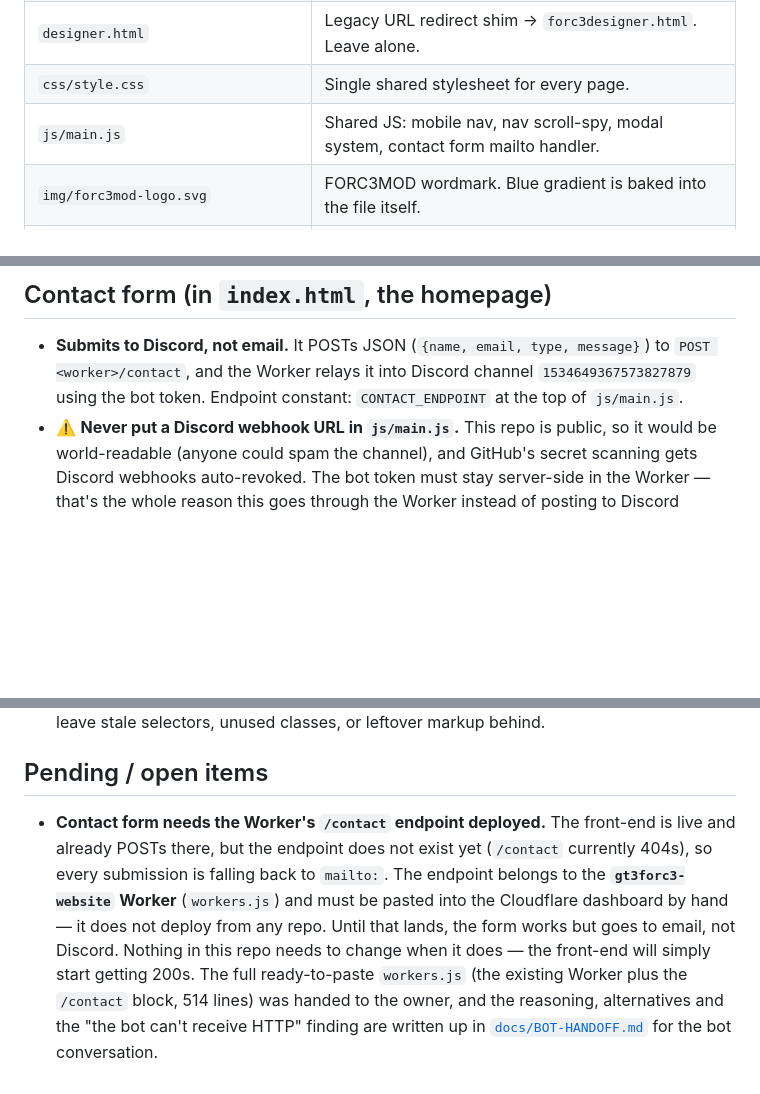
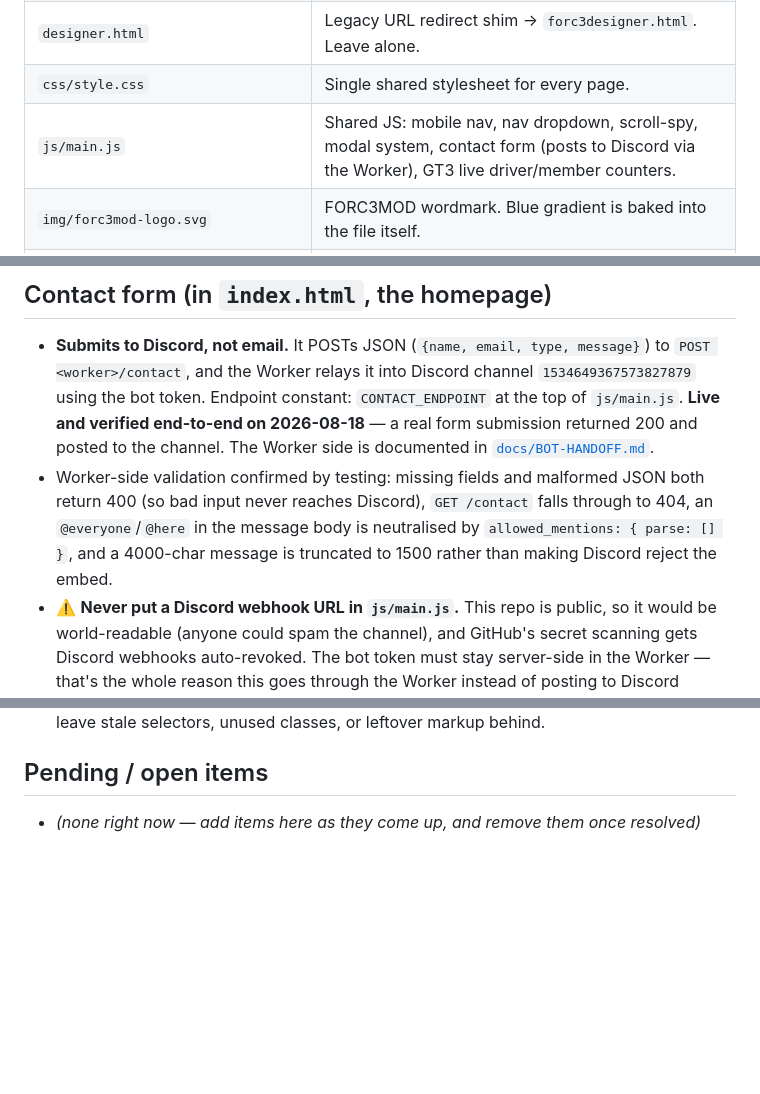
Before and after one commit to LachanceGL/forc3mod-website, a Markdown page: CLAUDE.md, 3 parts joined by grey strips. Drawn GitHub-style; blank space fills up the shorter version.

```diff
--- a/CLAUDE.md
+++ b/CLAUDE.md
@@ -86,7 +86,7 @@ the Coming Soon page from git rather than rewriting it from scratch.
 | `SupportUs.html` | Patreon support page. Default blue theme. Unlinked from nav/footer even while live — see "Discord / community reference IDs". |
 | `designer.html` | Legacy URL redirect shim → `forc3designer.html`. Leave alone. |
 | `css/style.css` | Single shared stylesheet for every page. |
-| `js/main.js` | Shared JS: mobile nav, nav scroll-spy, modal system, contact form mailto handler. |
+| `js/main.js` | Shared JS: mobile nav, nav dropdown, scroll-spy, modal system, contact form (posts to Discord via the Worker), GT3 live driver/member counters. |
 | `img/forc3mod-logo.svg` | FORC3MOD wordmark. Blue gradient is baked into the file itself. |
 | `img/icon.png` | FORC3 Designer app icon (blue-to-lime "FD" mark), shown inline in the hero on `forc3designer.html`. |
 | `img/FORC3Designer_Showcase01.jpg` | Real app screenshot, used as the photo background on `forc3designer.html`'s "Your car, your canvas." card. |
@@ -185,6 +185,14 @@ nav links as the user scrolls.
   (`{name, email, type, message}`) to `POST <worker>/contact`, and the
   Worker relays it into Discord channel `1534649367573827879` using the bot
   token. Endpoint constant: `CONTACT_ENDPOINT` at the top of `js/main.js`.
+  **Live and verified end-to-end on 2026-08-18** — a real form submission
+  returned 200 and posted to the channel. The Worker side is documented in
+  [`docs/BOT-HANDOFF.md`](docs/BOT-HANDOFF.md).
+- Worker-side validation confirmed by testing: missing fields and malformed
+  JSON both return 400 (so bad input never reaches Discord), `GET /contact`
+  falls through to 404, an `@everyone`/`@here` in the message body is
+  neutralised by `allowed_mentions: { parse: [] }`, and a 4000-char message
+  is truncated to 1500 rather than making Discord reject the embed.
 - ⚠️ **Never put a Discord webhook URL in `js/main.js`.** This repo is
   public, so it would be world-readable (anyone could spam the channel), and
   GitHub's secret scanning gets Discord webhooks auto-revoked. The bot token
@@ -414,15 +422,4 @@ building a second mechanism:
 
 ## Pending / open items
 
-- **Contact form needs the Worker's `/contact` endpoint deployed.** The
-  front-end is live and already POSTs there, but the endpoint does not exist
-  yet (`/contact` currently 404s), so every submission is falling back to
-  `mailto:`. The endpoint belongs to the **`gt3forc3-website` Worker**
-  (`workers.js`) and must be pasted into the Cloudflare dashboard by hand —
-  it does not deploy from any repo. Until that lands, the form works but
-  goes to email, not Discord. Nothing in this repo needs to change when it
-  does — the front-end will simply start getting 200s.
-  The full ready-to-paste `workers.js` (the existing Worker plus the
-  `/contact` block, 514 lines) was handed to the owner, and the reasoning,
-  alternatives and the "the bot can't receive HTTP" finding are written up
-  in [`docs/BOT-HANDOFF.md`](docs/BOT-HANDOFF.md) for the bot conversation.
+- *(none right now — add items here as they come up, and remove them once resolved)*
```
Also changed, not shown: MEMORY.md (+17 -0 lines).
